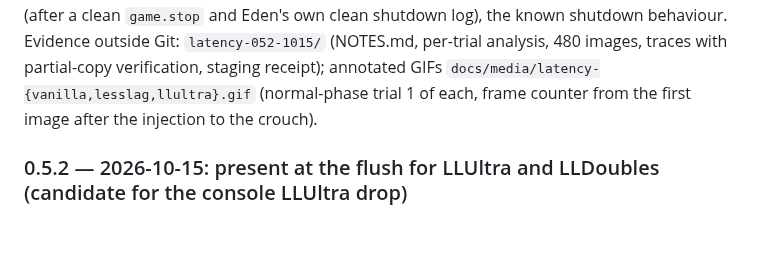
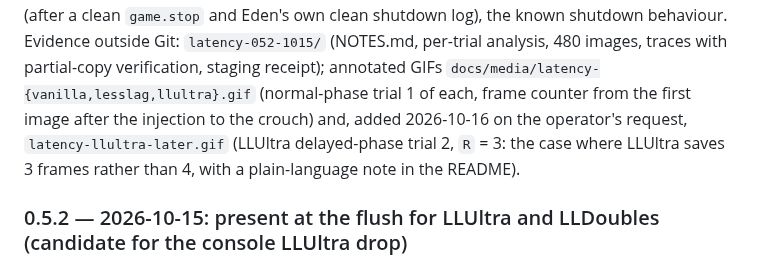
Before and after one commit to crashbandicode/ssbu-online-deluxe-rewrite, a Markdown page: docs/VALIDATION.md, the part around the change. GitHub-like rendering; blank space fills up the shorter version.

```diff
--- a/docs/VALIDATION.md
+++ b/docs/VALIDATION.md
@@ -2534,7 +2534,10 @@ shutdown log), the known shutdown behaviour. Evidence outside Git:
 `latency-052-1015/` (NOTES.md, per-trial analysis, 480 images, traces with
 partial-copy verification, staging receipt); annotated GIFs
 `docs/media/latency-{vanilla,lesslag,llultra}.gif` (normal-phase trial 1 of
-each, frame counter from the first image after the injection to the crouch).
+each, frame counter from the first image after the injection to the crouch)
+and, added 2026-10-16 on the operator's request, `latency-llultra-later.gif`
+(LLUltra delayed-phase trial 2, `R` = 3: the case where LLUltra saves 3
+frames rather than 4, with a plain-language note in the README).
 
 ### 0.5.2 — 2026-10-15: present at the flush for LLUltra and LLDoubles (candidate for the console LLUltra drop)
 
```
Also changed, not shown: README.md (+12 -3 lines), docs/LATENCY_METHODOLOGY.md (+5 -1 lines), docs/media/latency-llultra-later.gif (added).
